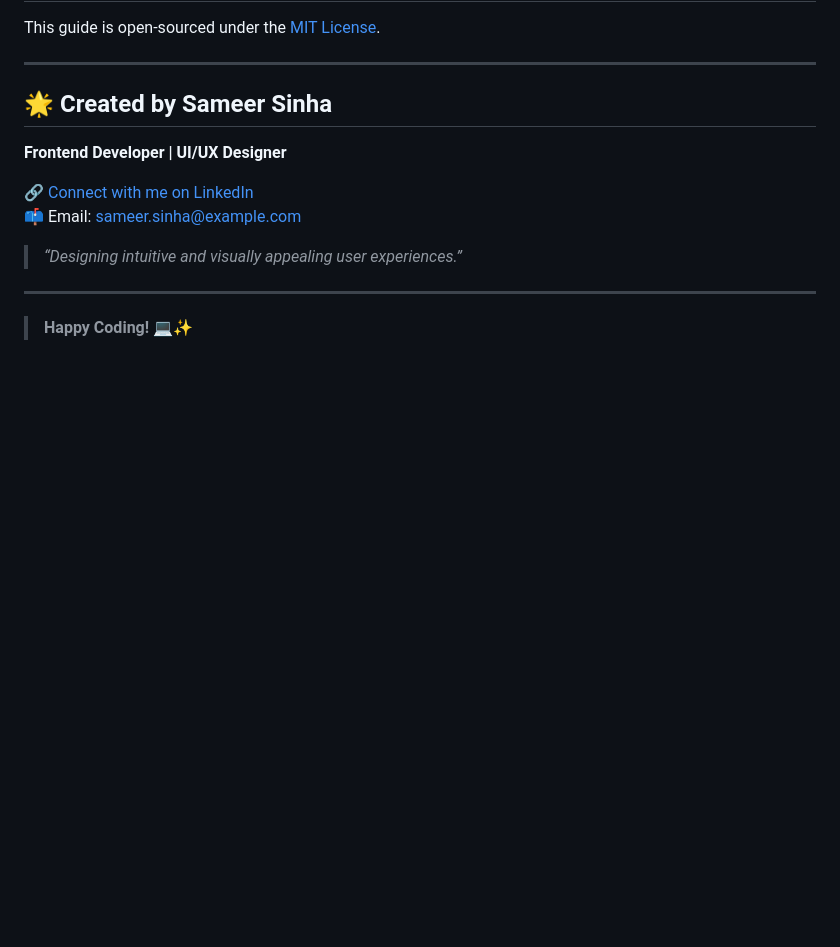
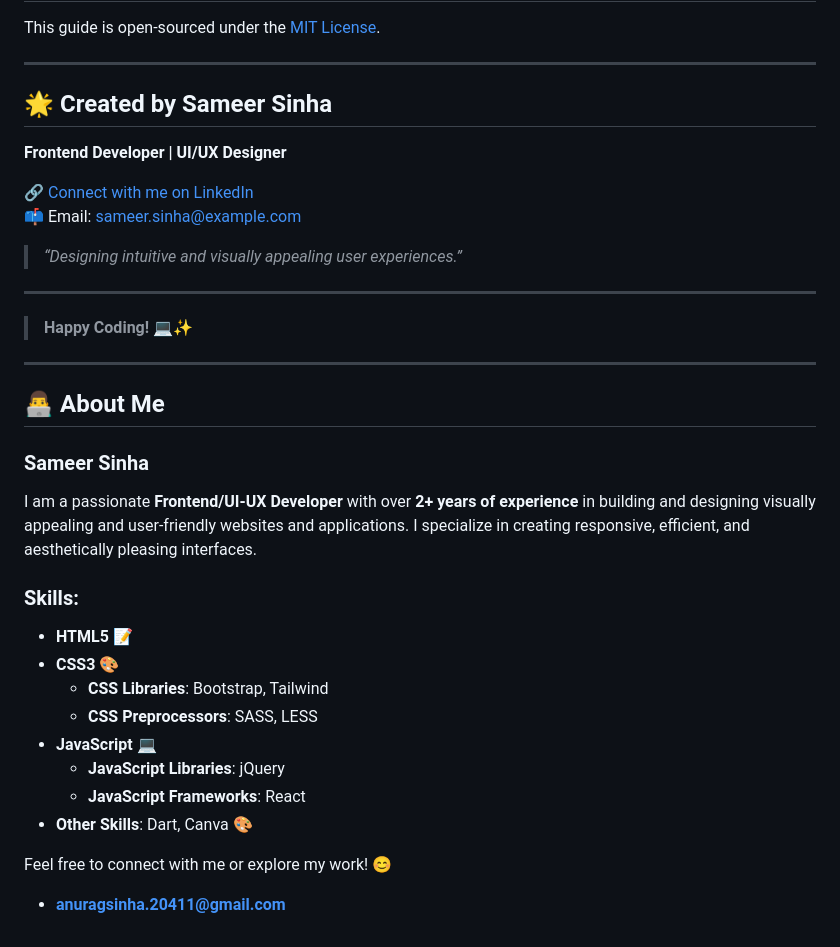
Before and after one commit to samsinha01/shishu-bhawan-hospital, a Markdown page: README.md, the part around the change. Drawn GitHub-style; blank space fills up the shorter version.

```diff
--- a/README.md
+++ b/README.md
@@ -110,3 +110,23 @@ This guide is open-sourced under the [MIT License](LICENSE).
 
 
 > **Happy Coding!** 💻✨
+
+---
+
+## 👨‍💻 About Me
+
+### **Sameer Sinha**
+I am a passionate **Frontend/UI-UX Developer** with over **2+ years of experience** in building and designing visually appealing and user-friendly websites and applications. I specialize in creating responsive, efficient, and aesthetically pleasing interfaces.
+
+### **Skills:**
+- **HTML5** 📝
+- **CSS3** 🎨
+  - **CSS Libraries**: Bootstrap, Tailwind
+  - **CSS Preprocessors**: SASS, LESS
+- **JavaScript** 💻
+  - **JavaScript Libraries**: jQuery
+  - **JavaScript Frameworks**: React
+- **Other Skills**: Dart, Canva 🎨
+
+Feel free to connect with me or explore my work! 😊
+- **anuragsinha.20411@gmail.com**
```
